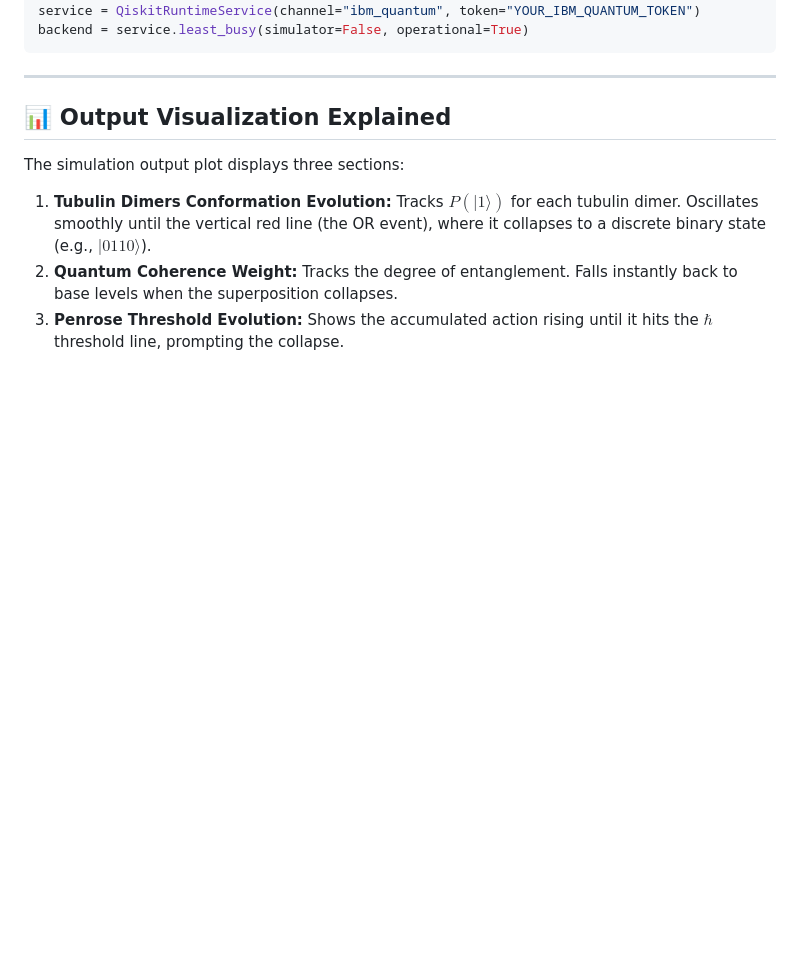
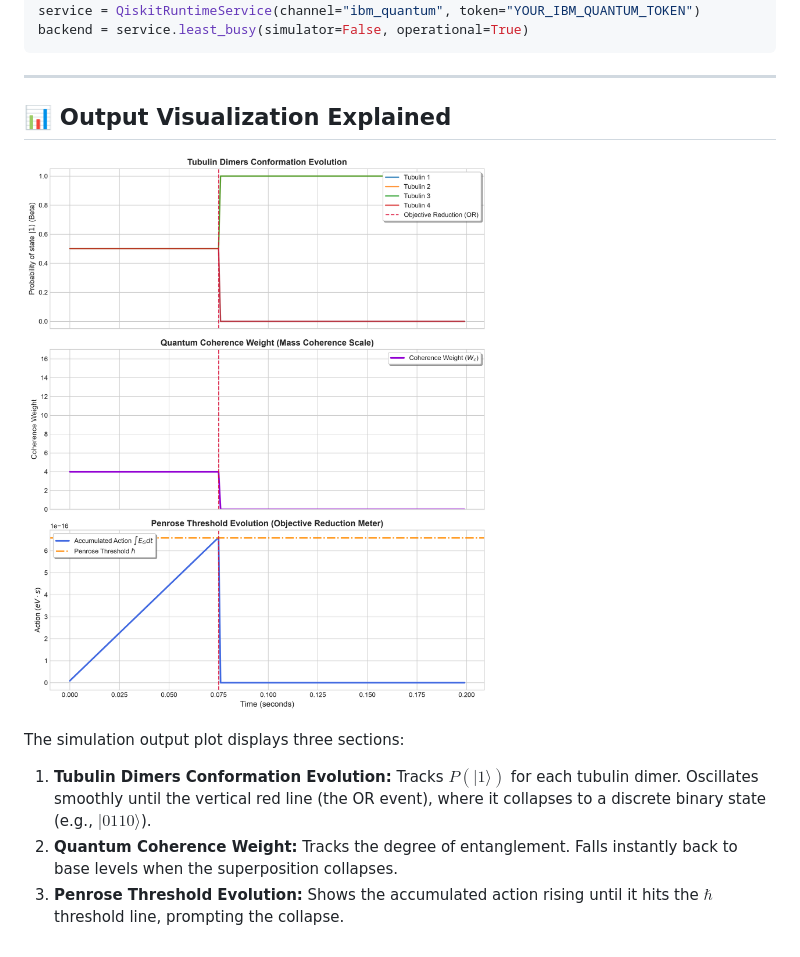
Before and after one commit to JonathanReiser/quantum-orch-or, a Markdown page: README.md, the part around the change. Rendered like a GitHub page; pictures changed too: simulation_results.png (added); blank space fills up the shorter version.

Commit message:
Embed simulation plot image directly in README

```diff
--- a/README.md
+++ b/README.md
@@ -66,6 +66,8 @@ backend = service.least_busy(simulator=False, operational=True)
 
 ## 📊 Output Visualization Explained
 
+![Orch-OR Simulation Plot](simulation_results.png)
+
 The simulation output plot displays three sections:
 1. **Tubulin Dimers Conformation Evolution:** Tracks $P(|1\rangle)$ for each tubulin dimer. Oscillates smoothly until the vertical red line (the OR event), where it collapses to a discrete binary state (e.g., $|0110\rangle$).
 2. **Quantum Coherence Weight:** Tracks the degree of entanglement. Falls instantly back to base levels when the superposition collapses.
```
Also changed, not shown: 1 other file.
